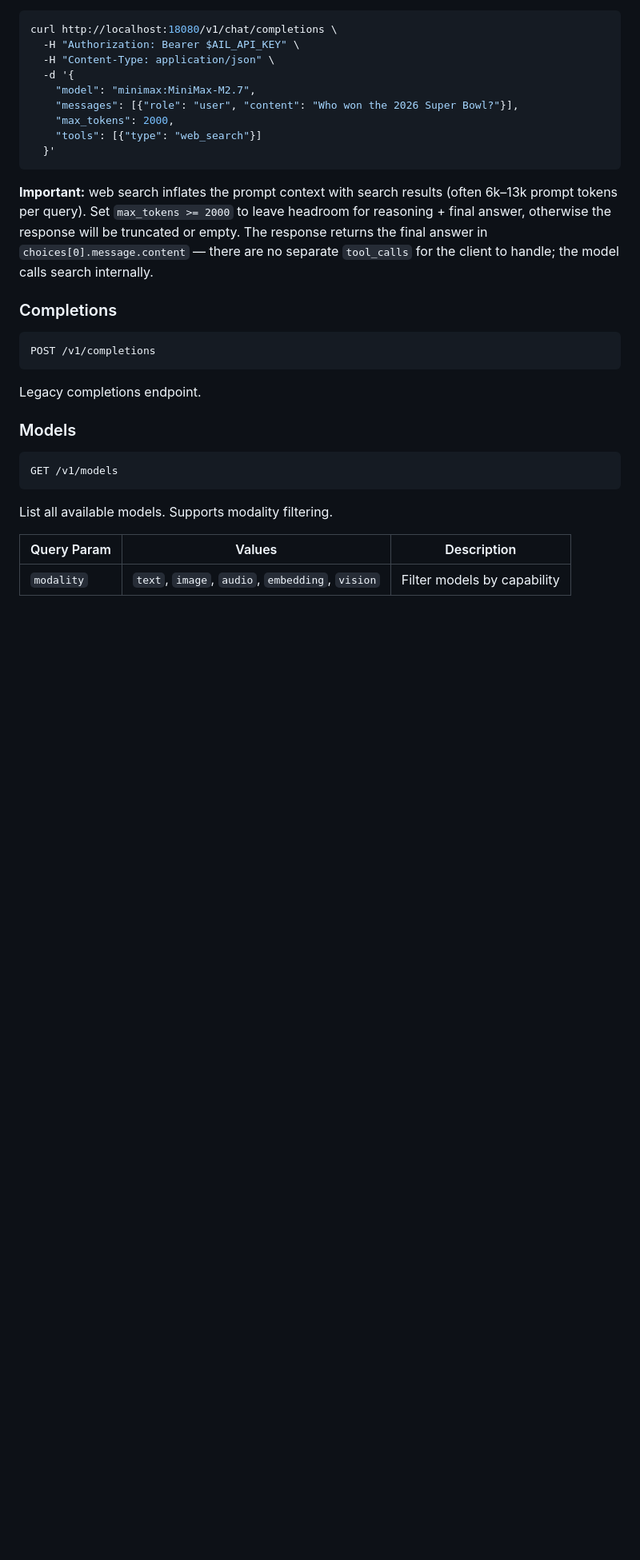
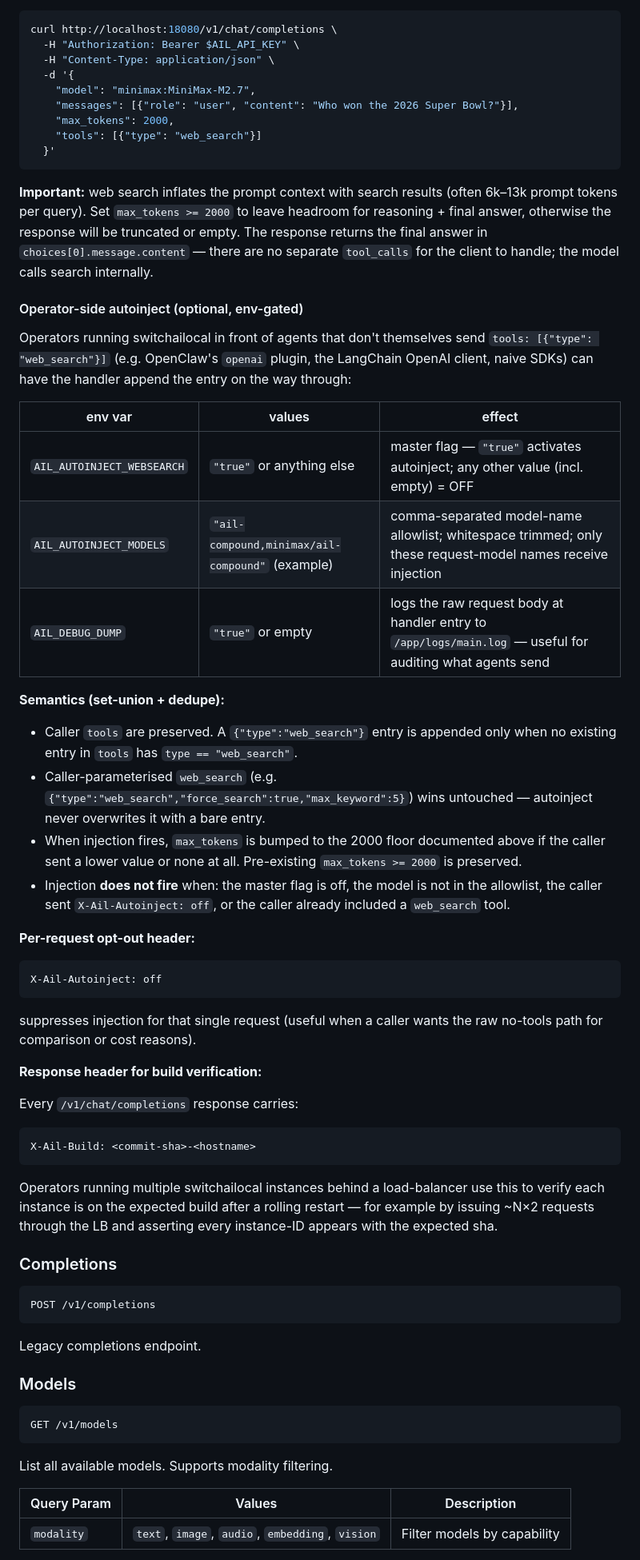
Before and after one commit to traylinx/switchAILocal, a Markdown page: docs/user/api-reference.md, the part around the change. Shown at 80% size. GitHub-like rendering; blank space fills up the shorter version.

Commit message:
docs: document operator-side web_search autoinject + X-Ail-Build header
Follows the 2026-04-21 OpenClaw sprint (feat e09ac24). Tells agents + operators:

- Three env flags that gate autoinject per-droplet: AIL_AUTOINJECT_WEBSEARCH,
  AIL_AUTOINJECT_MODELS, AIL_DEBUG_DUMP.
- Set-union + dedupe semantics — caller tools + parameterized web_search
  both survive untouched.
- X-Ail-Autoinject: off opt-out header for per-request bypass.
- X-Ail-Build response header on /v1/chat/completions for multi-instance
  LB build verification.
- Cross-link from ail-provider skill doc so agents running on operator
  gateways (e.g. Tytus pods) know the flag exists and can be bypassed.

Co-Authored-By: Claude Opus 4.7 (1M context) <noreply@anthropic.com>

````diff
--- a/docs/user/api-reference.md
+++ b/docs/user/api-reference.md
@@ -43,6 +43,40 @@ curl http://localhost:18080/v1/chat/completions \
 ```
 
 **Important:** web search inflates the prompt context with search results (often 6k–13k prompt tokens per query). Set `max_tokens >= 2000` to leave headroom for reasoning + final answer, otherwise the response will be truncated or empty. The response returns the final answer in `choices[0].message.content` — there are no separate `tool_calls` for the client to handle; the model calls search internally.
+
+#### Operator-side autoinject (optional, env-gated)
+
+Operators running switchailocal in front of agents that don't themselves send `tools: [{"type": "web_search"}]` (e.g. OpenClaw's `openai` plugin, the LangChain OpenAI client, naive SDKs) can have the handler append the entry on the way through:
+
+| env var | values | effect |
+|---|---|---|
+| `AIL_AUTOINJECT_WEBSEARCH` | `"true"` or anything else | master flag — `"true"` activates autoinject; any other value (incl. empty) = OFF |
+| `AIL_AUTOINJECT_MODELS` | `"ail-compound,minimax/ail-compound"` (example) | comma-separated model-name allowlist; whitespace trimmed; only these request-model names receive injection |
+| `AIL_DEBUG_DUMP` | `"true"` or empty | logs the raw request body at handler entry to `/app/logs/main.log` — useful for auditing what agents send |
+
+**Semantics (set-union + dedupe):**
+- Caller `tools` are preserved. A `{"type":"web_search"}` entry is appended only when no existing entry in `tools` has `type == "web_search"`.
+- Caller-parameterised `web_search` (e.g. `{"type":"web_search","force_search":true,"max_keyword":5}`) wins untouched — autoinject never overwrites it with a bare entry.
+- When injection fires, `max_tokens` is bumped to the 2000 floor documented above if the caller sent a lower value or none at all. Pre-existing `max_tokens >= 2000` is preserved.
+- Injection **does not fire** when: the master flag is off, the model is not in the allowlist, the caller sent `X-Ail-Autoinject: off`, or the caller already included a `web_search` tool.
+
+**Per-request opt-out header:**
+
+```
+X-Ail-Autoinject: off
+```
+
+suppresses injection for that single request (useful when a caller wants the raw no-tools path for comparison or cost reasons).
+
+**Response header for build verification:**
+
+Every `/v1/chat/completions` response carries:
+
+```
+X-Ail-Build: <commit-sha>-<hostname>
+```
+
+Operators running multiple switchailocal instances behind a load-balancer use this to verify each instance is on the expected build after a rolling restart — for example by issuing ~N×2 requests through the LB and asserting every instance-ID appears with the expected sha.
 
 ### Completions
 
````
Also changed, not shown: skills/ail-provider/README.md (+2 -0 lines).
